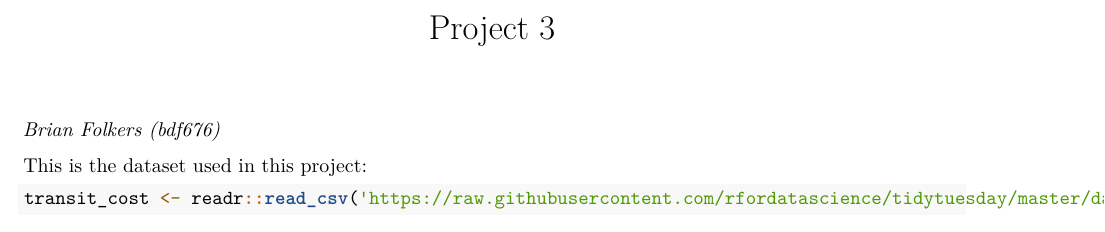
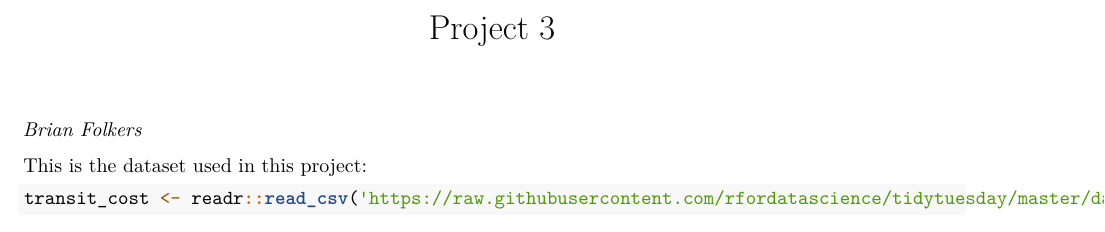
Before and after one commit to BriandFolkers/Data_Viz_Projects, an R Markdown document (Project_3.Rmd): part of page 1 of 4, cut so that both start at the same text. Rendered offline with R 4.5, knitr and Pandoc, then LaTeX, with nearby package versions; some code elsewhere in the file could not run offline.

Commit message:
Update Project_3.Rmd

````diff
--- a/Project_3.Rmd
+++ b/Project_3.Rmd
@@ -11,7 +11,7 @@ library(colorspace)
 knitr::opts_chunk$set(echo = TRUE)
 ```
 
-*Brian Folkers (bdf676)*
+*Brian Folkers*
 
 This is the dataset used in this project:
 
````
